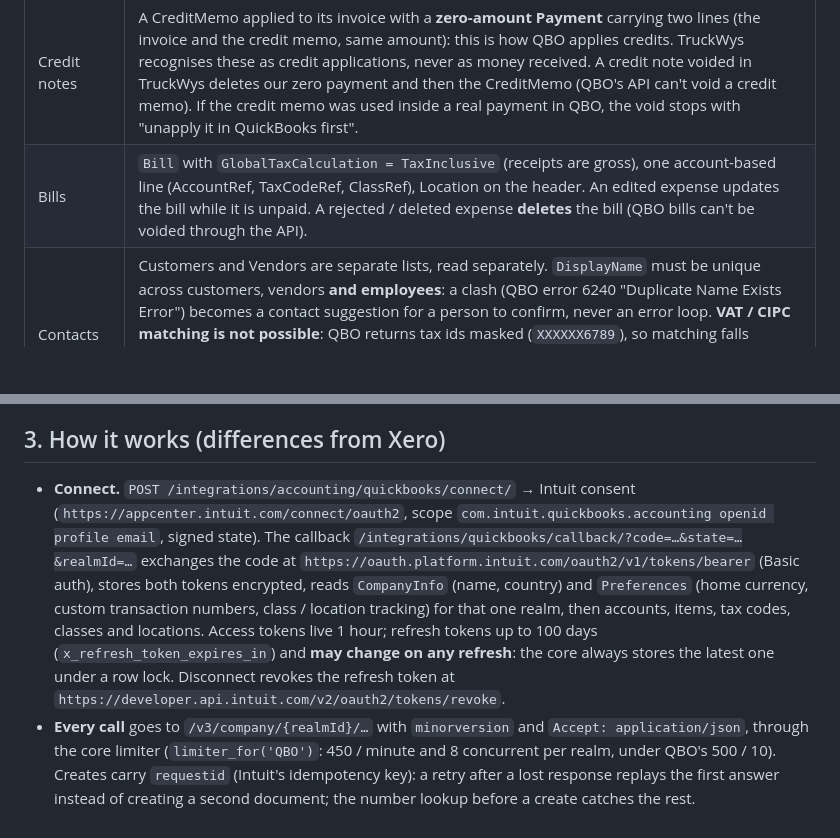
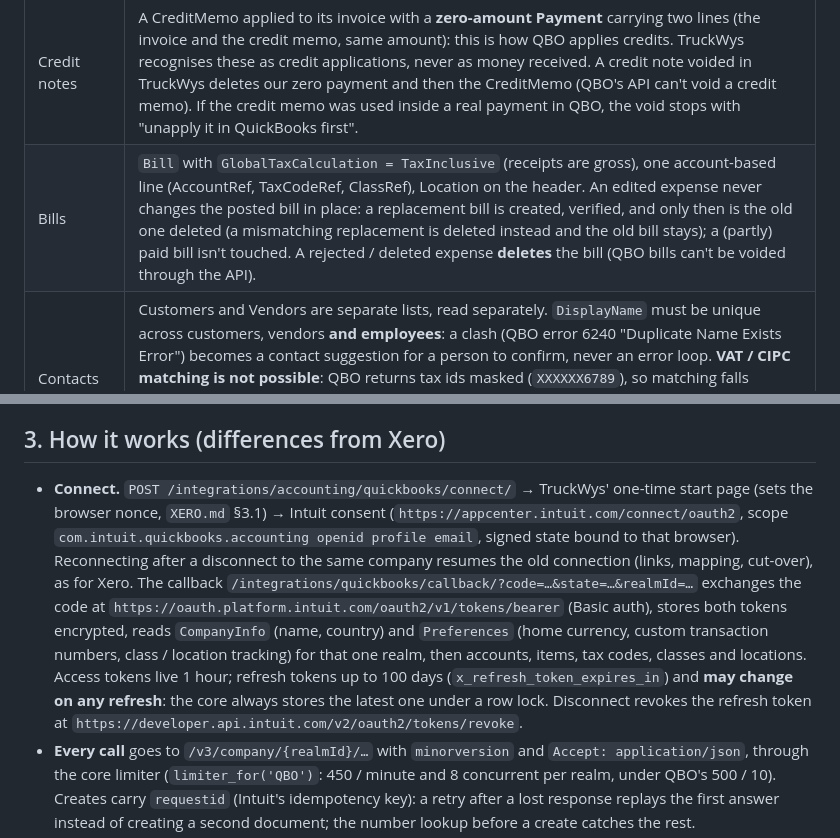
Before and after one commit to Intelleqt-AI/truckwys-backend, a Markdown page: docs/integrations/QUICKBOOKS.md, 2 parts joined by grey strips. Rendered like a GitHub page; blank space fills up the shorter version.

Commit message:
QuickBooks docs: start page, resumed connections, bill replacement
Co-Authored-By: Claude Opus 5.5 <noreply@anthropic.com>

```diff
--- a/docs/integrations/QUICKBOOKS.md
+++ b/docs/integrations/QUICKBOOKS.md
@@ -25,7 +25,7 @@ while connected; payments flow back).
 | Discounts | QBO has no per-line discount. A discounted line is sent with Amount = TruckWys' net and Qty x UnitPrice = net: Qty = our quantity and UnitPrice = net / Qty when that is exact to 4 dp (3 x 33.335 less 10 % = 90.00 -> 3 x 30.00), otherwise Qty 1 x net with the original in the description ("Loading (3 x 10.0000 less 5.00)"). |
 | No drafts | QBO posts a document the moment it is created. TruckWys still verifies SubTotal / VAT / Total against its own figures right after creating it; a document that doesn't match is **deleted at once** and the sync error shows both figures (it exists in QBO for well under a second). |
 | Credit notes | A CreditMemo applied to its invoice with a **zero-amount Payment** carrying two lines (the invoice and the credit memo, same amount): this is how QBO applies credits. TruckWys recognises these as credit applications, never as money received. A credit note voided in TruckWys deletes our zero payment and then the CreditMemo (QBO's API can't void a credit memo). If the credit memo was used inside a real payment in QBO, the void stops with "unapply it in QuickBooks first". |
-| Bills | `Bill` with `GlobalTaxCalculation = TaxInclusive` (receipts are gross), one account-based line (AccountRef, TaxCodeRef, ClassRef), Location on the header. An edited expense updates the bill while it is unpaid. A rejected / deleted expense **deletes** the bill (QBO bills can't be voided through the API). |
+| Bills | `Bill` with `GlobalTaxCalculation = TaxInclusive` (receipts are gross), one account-based line (AccountRef, TaxCodeRef, ClassRef), Location on the header. An edited expense never changes the posted bill in place: a replacement bill is created, verified, and only then is the old one deleted (a mismatching replacement is deleted instead and the old bill stays); a (partly) paid bill isn't touched. A rejected / deleted expense **deletes** the bill (QBO bills can't be voided through the API). |
 | Contacts | Customers and Vendors are separate lists, read separately. `DisplayName` must be unique across customers, vendors **and employees**: a clash (QBO error 6240 "Duplicate Name Exists Error") becomes a contact suggestion for a person to confirm, never an error loop. **VAT / CIPC matching is not possible**: QBO returns tax ids masked (`XXXXXX6789`), so matching falls through to exact e-mail, then the name suggestion. We still write the VAT number on create (`PrimaryTaxIdentifier` on customers, `TaxIdentifier` on vendors) and the TruckWys id / CIPC number in Notes (customers) or AcctNum (vendors). |
 | Payments back | One QBO Payment can pay several invoices: TruckWys stores one row per invoice, `external_id = <PaymentId>:<InvoiceId>`. Money left unapplied on a payment is QBO's overpayment / prepayment (customer credit) and is reported as such. A historic TruckWys overpayment pushed in the initial sync is a Payment with no lines (`OVPREM:<PaymentId>`). |
 | Currency | ZAR only. A company whose home currency (Preferences → CurrencyPrefs.HomeCurrency) isn't ZAR is refused at connect (`currency_not_supported`), multicurrency or not. |
@@ -64,7 +64,7 @@ Production keys are issued after Intuit's **production key questionnaire** (Dash
 
 ## 3. How it works (differences from Xero)
 
-- **Connect.** `POST /integrations/accounting/quickbooks/connect/` → Intuit consent (`https://appcenter.intuit.com/connect/oauth2`, scope `com.intuit.quickbooks.accounting openid profile email`, signed state). The callback `/integrations/quickbooks/callback/?code=…&state=…&realmId=…` exchanges the code at `https://oauth.platform.intuit.com/oauth2/v1/tokens/bearer` (Basic auth), stores both tokens encrypted, reads `CompanyInfo` (name, country) and `Preferences` (home currency, custom transaction numbers, class / location tracking) for that one realm, then accounts, items, tax codes, classes and locations. Access tokens live 1 hour; refresh tokens up to 100 days (`x_refresh_token_expires_in`) and **may change on any refresh**: the core always stores the latest one under a row lock. Disconnect revokes the refresh token at `https://developer.api.intuit.com/v2/oauth2/tokens/revoke`.
+- **Connect.** `POST /integrations/accounting/quickbooks/connect/` → TruckWys' one-time start page (sets the browser nonce, `XERO.md` §3.1) → Intuit consent (`https://appcenter.intuit.com/connect/oauth2`, scope `com.intuit.quickbooks.accounting openid profile email`, signed state bound to that browser). Reconnecting after a disconnect to the same company resumes the old connection (links, mapping, cut-over), as for Xero. The callback `/integrations/quickbooks/callback/?code=…&state=…&realmId=…` exchanges the code at `https://oauth.platform.intuit.com/oauth2/v1/tokens/bearer` (Basic auth), stores both tokens encrypted, reads `CompanyInfo` (name, country) and `Preferences` (home currency, custom transaction numbers, class / location tracking) for that one realm, then accounts, items, tax codes, classes and locations. Access tokens live 1 hour; refresh tokens up to 100 days (`x_refresh_token_expires_in`) and **may change on any refresh**: the core always stores the latest one under a row lock. Disconnect revokes the refresh token at `https://developer.api.intuit.com/v2/oauth2/tokens/revoke`.
 - **Every call** goes to `/v3/company/{realmId}/…` with `minorversion` and `Accept: application/json`, through the core limiter (`limiter_for('QBO')`: 450 / minute and 8 concurrent per realm, under QBO's 500 / 10). Creates carry `requestid` (Intuit's idempotency key): a retry after a lost response replays the first answer instead of creating a second document; the number lookup before a create catches the rest.
 - **Errors.** Intuit `Fault` bodies (`Fault.Error[].Message / Detail / code`, `type` ValidationFault / AuthenticationFault / SystemFault / ThrottleExceeded) become readable messages. 401 → refresh once, then NEEDS_REAUTH; 429 or ThrottleExceeded → wait `Retry-After` (60 s when absent); 5xx / timeouts → backoff; code 610 "Object Not Found" (QBO's answer for a deleted object) → not found; 5010 "Stale Object" → retried with a fresh SyncToken; other validation faults → DEAD with the message.
 - **Push.** Number lookup (`SELECT * FROM Invoice WHERE DocNumber = '…'`, bills also by vendor) → create → compare totals → keep (or delete). Updates and deletes send `Id` + the current `SyncToken`. Void invoice: `POST /invoice?operation=void`.
```
